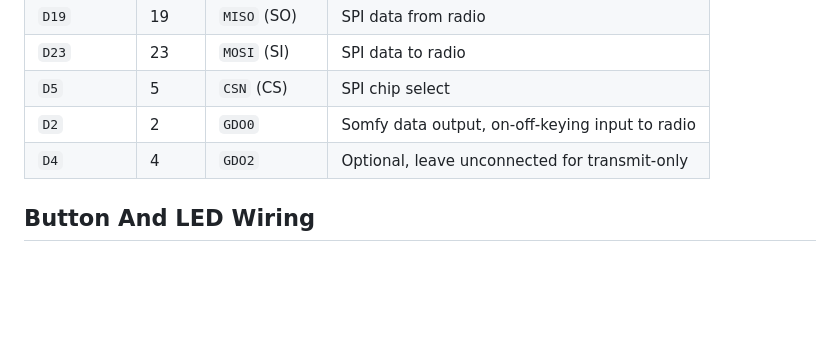
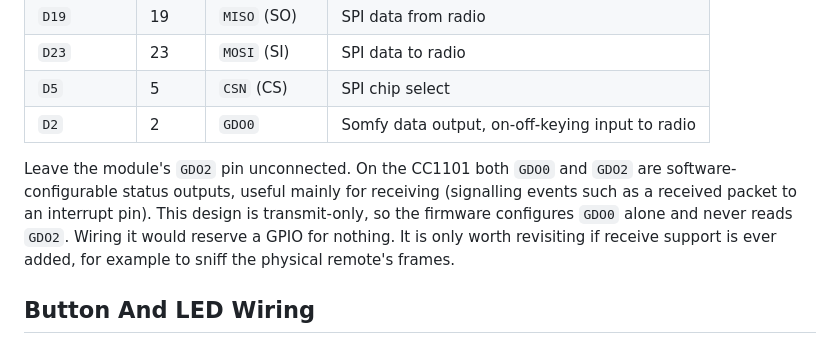
Before and after one commit to tillig/somfy-matter-remote, a Markdown page: docs/hardware.md, the part around one of its changes. GitHub-like rendering; blank space fills up the shorter version.

```diff
--- a/docs/hardware.md
+++ b/docs/hardware.md
@@ -69,7 +69,8 @@ The CC1101 connects over the standard VSPI bus (four pins) plus one data line an
 | `D23` | 23 | `MOSI` (SI) | SPI data to radio |
 | `D5` | 5 | `CSN` (CS) | SPI chip select |
 | `D2` | 2 | `GDO0` | Somfy data output, on-off-keying input to radio |
-| `D4` | 4 | `GDO2` | Optional, leave unconnected for transmit-only |
+
+Leave the module's `GDO2` pin unconnected. On the CC1101 both `GDO0` and `GDO2` are software-configurable status outputs, useful mainly for receiving (signalling events such as a received packet to an interrupt pin). This design is transmit-only, so the firmware configures `GDO0` alone and never reads `GDO2`. Wiring it would reserve a GPIO for nothing. It is only worth revisiting if receive support is ever added, for example to sniff the physical remote's frames.
 
 ## Button And LED Wiring
 
```
Also changed, not shown: other parts of docs/hardware.md (+0 -3 lines).
